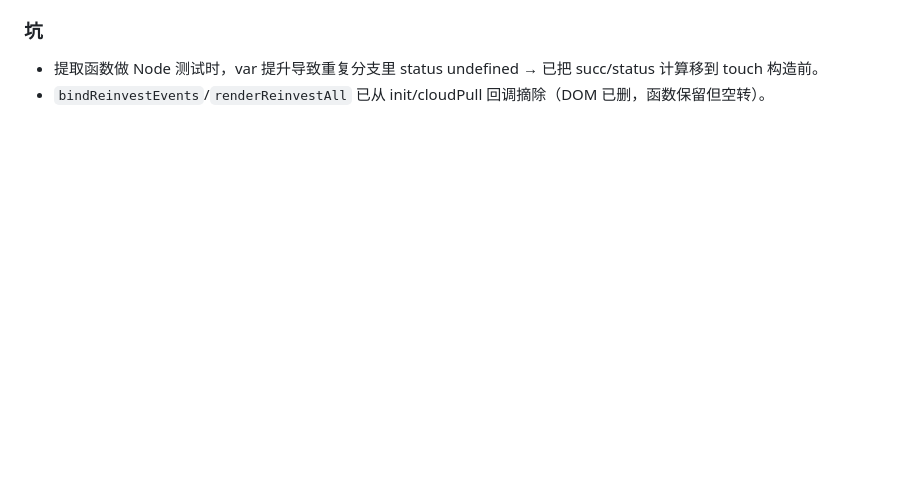
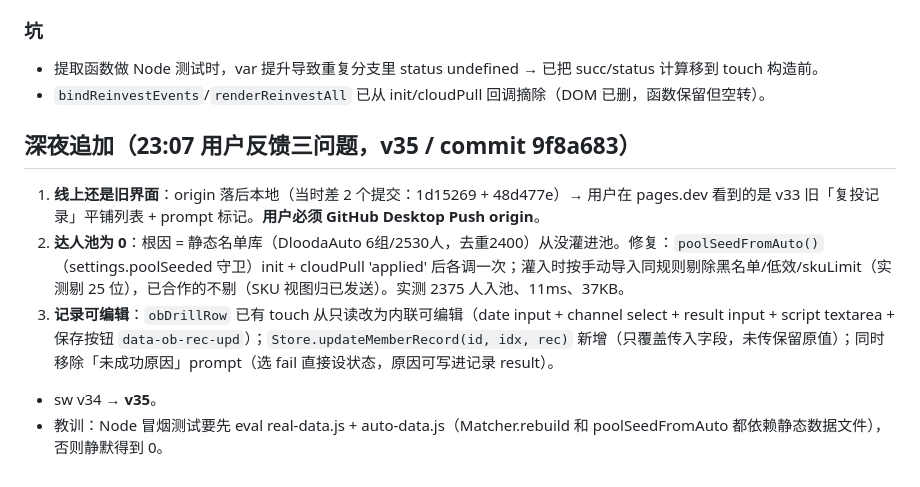
Before and after one commit to jujusuda/dlooda-tkbd-crm, a Markdown page: .workbuddy/memory/2026-10-25.md, the part around the change. Rendered like a GitHub page; blank space fills up the shorter version.

Commit message:
docs: 用户反馈三问题修复日志(达人池自动灌入/记录可编辑/推送提醒) v35

```diff
--- a/.workbuddy/memory/2026-10-25.md
+++ b/.workbuddy/memory/2026-10-25.md
@@ -91,3 +91,10 @@
 ### 坑
 - 提取函数做 Node 测试时，var 提升导致重复分支里 status undefined → 已把 succ/status 计算移到 touch 构造前。
 - `bindReinvestEvents`/`renderReinvestAll` 已从 init/cloudPull 回调摘除（DOM 已删，函数保留但空转）。
+
+## 深夜追加（23:07 用户反馈三问题，v35 / commit 9f8a683）
+1. **线上还是旧界面**：origin 落后本地（当时差 2 个提交：1d15269 + 48d477e）→ 用户在 pages.dev 看到的是 v33 旧「复投记录」平铺列表 + prompt 标记。**用户必须 GitHub Desktop Push origin**。
+2. **达人池为 0**：根因 = 静态名单库（DloodaAuto 6组/2530人，去重2400）从没灌进池。修复：`poolSeedFromAuto()`（settings.poolSeeded 守卫）init + cloudPull 'applied' 后各调一次；灌入时按手动导入同规则剔除黑名单/低效/skuLimit（实测剔 25 位），已合作的不剔（SKU 视图归已发送）。实测 2375 人入池、11ms、37KB。
+3. **记录可编辑**：`obDrillRow` 已有 touch 从只读改为内联可编辑（date input + channel select + result input + script textarea + 保存按钮 `data-ob-rec-upd`）；`Store.updateMemberRecord(id, idx, rec)` 新增（只覆盖传入字段，未传保留原值）；同时移除「未成功原因」prompt（选 fail 直接设状态，原因可写进记录 result）。
+- sw v34 → **v35**。
+- 教训：Node 冒烟测试要先 eval real-data.js + auto-data.js（Matcher.rebuild 和 poolSeedFromAuto 都依赖静态数据文件），否则静默得到 0。
```
